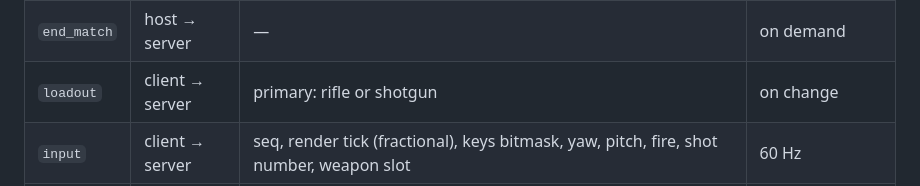
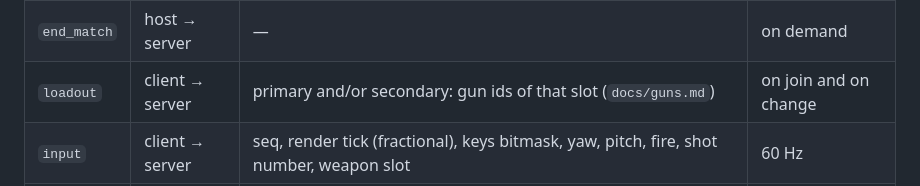
Before and after one commit to majipa007/box-fire, a Markdown page: LAN Box Shooter — Design & Build Plan.md, the part around the change. Drawn GitHub-style.

Commit message:
Plan: the loadout message carries a primary, a sidearm or both

```diff
--- a/LAN Box Shooter — Design & Build Plan.md
+++ b/LAN Box Shooter — Design & Build Plan.md
@@ -80,7 +80,7 @@ Trust boundary: one bad packet must never crash the host or put NaN into the sha
 | `lobby` | server → client | players (id, name, ping, colour slot, kills, deaths, connected), host id, phase, phase end tick | on change; ping refreshes every 1 s |
 | `start` | host → server | — | once |
 | `end_match` | host → server | — | on demand |
-| `loadout` | client → server | primary: rifle or shotgun | on change |
+| `loadout` | client → server | primary and/or secondary: gun ids of that slot (`docs/guns.md`) | on join and on change |
 | `input` | client → server | seq, render tick (fractional), keys bitmask, yaw, pitch, fire, shot number, weapon slot | 60 Hz |
 | `snapshot` | server → client | tick, your last acked seq, players\[ id, pos, yaw, pitch, crouch, hp, weapon, state \], plus your own velocity, on-ground, both magazines, cooldown, reload and switch timers | 60 Hz |
 | `event` | server → client | kill (killer, victim, weapon, headshot), hit (attacker, victim, damage, headshot: hit marker for the attacker, red arc for the victim), shot (shooter, weapon, origin, one impact per pellet: everyone but the shooter draws the tracers and hears it), spawn, match\_end | on occurrence |
```
